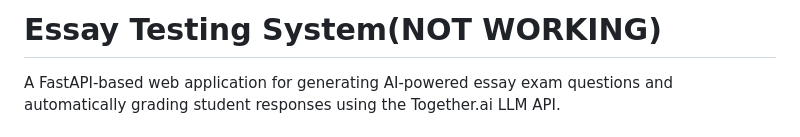
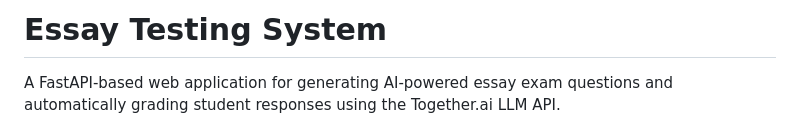
Before and after one commit to mancusiolivia/Group-Red, a Markdown page: README.md, the part around the change. Rendered like a GitHub page.

Commit message:
Fix project title in README
Updated the project title in the README file.

```diff
--- a/README.md
+++ b/README.md
@@ -1,4 +1,4 @@
-# Essay Testing System(NOT WORKING)
+# Essay Testing System
 
 A FastAPI-based web application for generating AI-powered essay exam questions and automatically grading student responses using the Together.ai LLM API.
 
```
